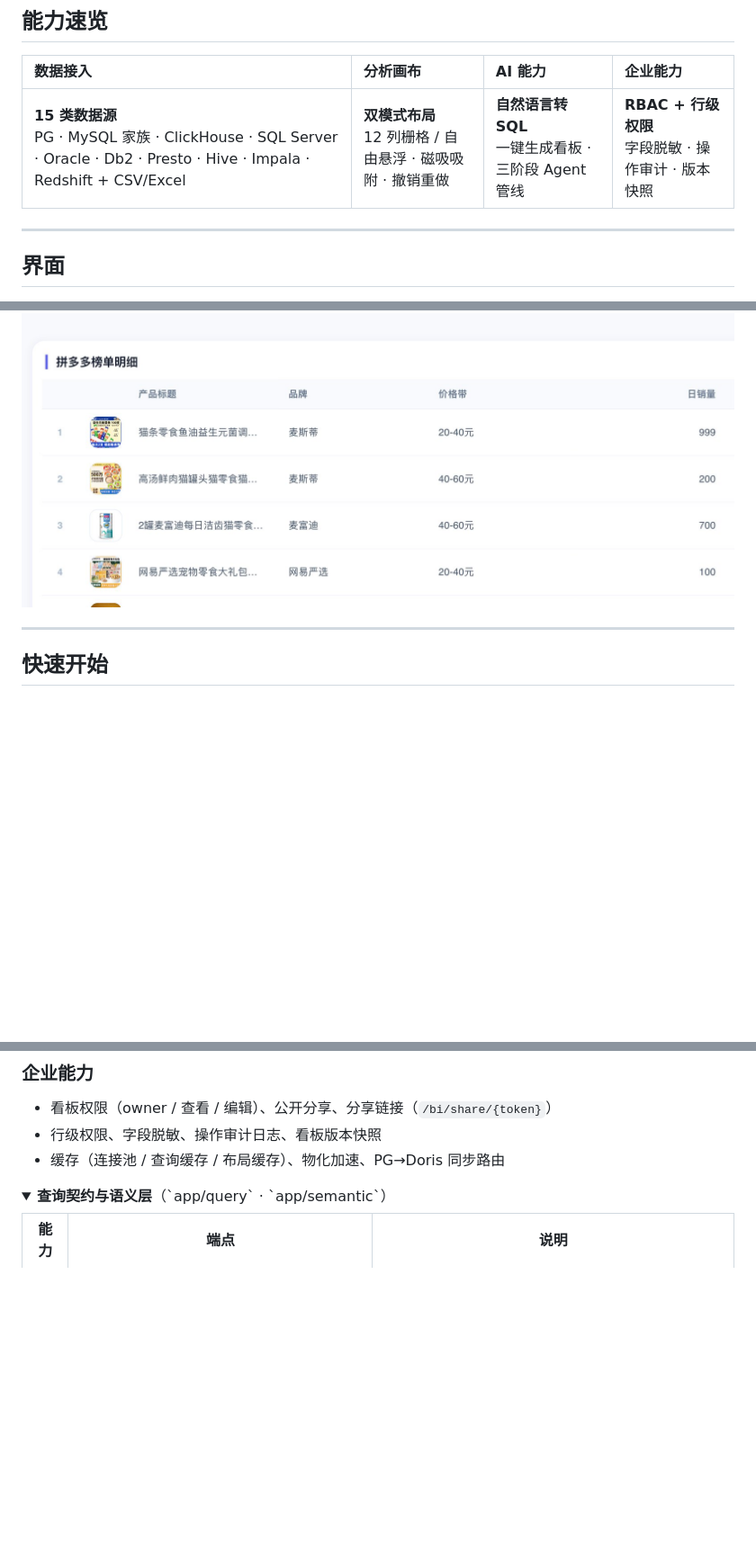
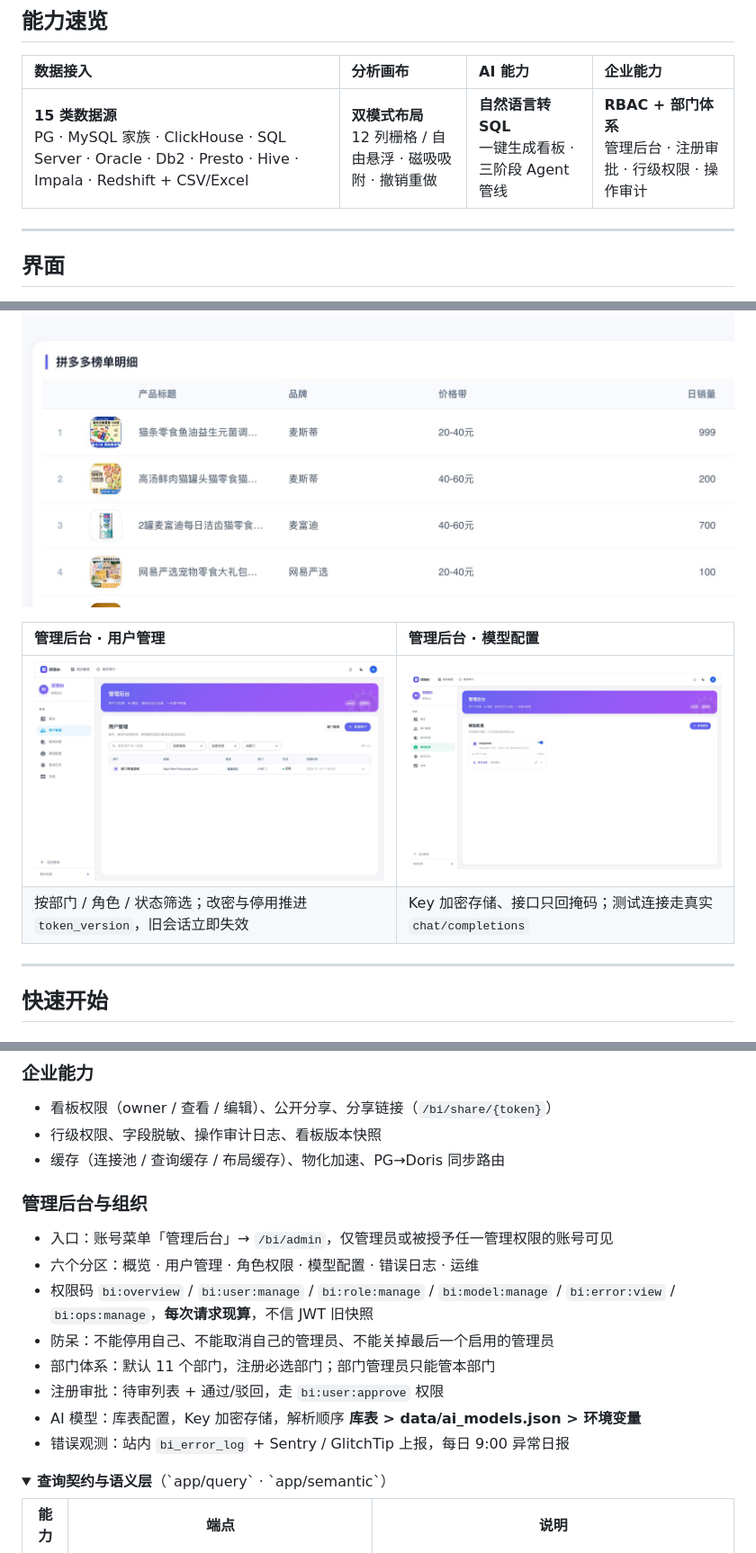
Before and after one commit to swainle/bi, a Markdown page: README.md, 3 parts joined by grey strips. Shown at 90% size. Drawn GitHub-style; pictures changed too: docs/images/admin-models.jpg (added), docs/images/admin-users.jpg (added); folded sections open; blank space fills up the shorter version.

```diff
--- a/README.md
+++ b/README.md
@@ -25,7 +25,7 @@
 
 | 数据接入 | 分析画布 | AI 能力 | 企业能力 |
 |:--|:--|:--|:--|
-| **15 类数据源**<br>PG · MySQL 家族 · ClickHouse · SQL Server · Oracle · Db2 · Presto · Hive · Impala · Redshift + CSV/Excel | **双模式布局**<br>12 列栅格 / 自由悬浮 · 磁吸吸附 · 撤销重做 | **自然语言转 SQL**<br>一键生成看板 · 三阶段 Agent 管线 | **RBAC + 行级权限**<br>字段脱敏 · 操作审计 · 版本快照 |
+| **15 类数据源**<br>PG · MySQL 家族 · ClickHouse · SQL Server · Oracle · Db2 · Presto · Hive · Impala · Redshift + CSV/Excel | **双模式布局**<br>12 列栅格 / 自由悬浮 · 磁吸吸附 · 撤销重做 | **自然语言转 SQL**<br>一键生成看板 · 三阶段 Agent 管线 | **RBAC + 部门体系**<br>管理后台 · 注册审批 · 行级权限 · 操作审计 |
 
 ---
 
@@ -39,6 +39,11 @@
 **明细表** —— 列宽均分、数值右对齐，缩略图直连素材目录，点图看大图
 
 ![明细表](docs/images/detail-table.jpg)
+
+| 管理后台 · 用户管理 | 管理后台 · 模型配置 |
+|:--|:--|
+| <img src="docs/images/admin-users.jpg" width="440" alt="管理后台-用户管理"> | <img src="docs/images/admin-models.jpg" width="440" alt="管理后台-模型配置"> |
+| 按部门 / 角色 / 状态筛选；改密与停用推进 `token_version`，旧会话立即失效 | Key 加密存储、接口只回掩码；测试连接走真实 `chat/completions` |
 
 ---
 
@@ -209,6 +214,17 @@ macOS 防火墙对未签名的 node 会拦外部连接 —— `scripts/dev.sh`
 - 看板权限（owner / 查看 / 编辑）、公开分享、分享链接（`/bi/share/{token}`）
 - 行级权限、字段脱敏、操作审计日志、看板版本快照
 - 缓存（连接池 / 查询缓存 / 布局缓存）、物化加速、PG→Doris 同步路由
+
+### 管理后台与组织
+- 入口：账号菜单「管理后台」→ `/bi/admin`，仅管理员或被授予任一管理权限的账号可见
+- 六个分区：概览 · 用户管理 · 角色权限 · 模型配置 · 错误日志 · 运维
+- 权限码 `bi:overview` / `bi:user:manage` / `bi:role:manage` / `bi:model:manage` /
+  `bi:error:view` / `bi:ops:manage`，**每次请求现算**，不信 JWT 旧快照
+- 防呆：不能停用自己、不能取消自己的管理员、不能关掉最后一个启用的管理员
+- 部门体系：默认 11 个部门，注册必选部门；部门管理员只能管本部门
+- 注册审批：待审列表 + 通过/驳回，走 `bi:user:approve` 权限
+- AI 模型：库表配置，Key 加密存储，解析顺序 **库表 > data/ai_models.json > 环境变量**
+- 错误观测：站内 `bi_error_log` + Sentry / GlitchTip 上报，每日 9:00 异常日报
 
 </details>
 
```
Also changed, not shown: other parts of README.md (+10 -4 lines).
